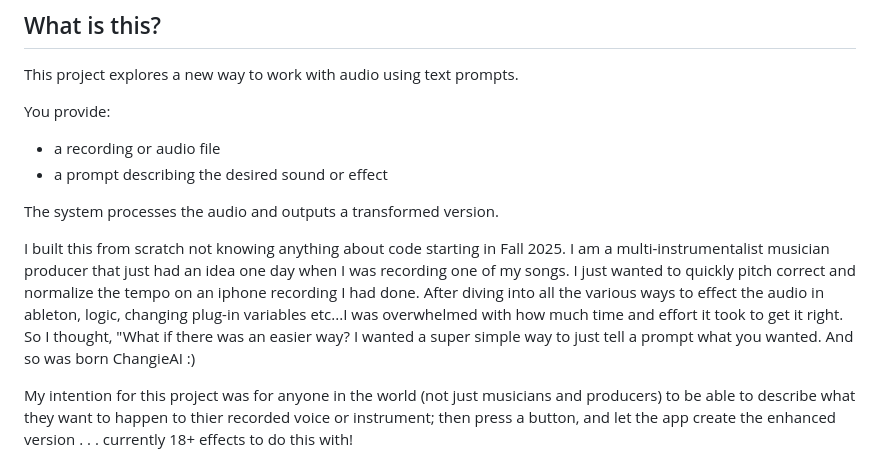
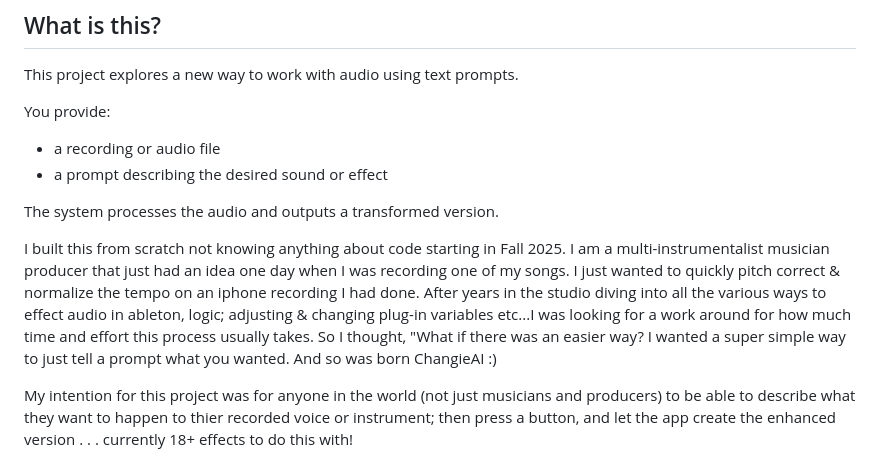
Before and after one commit to changie-ai/changie-ai-backend, a Markdown page: README.md, the part around the change. Drawn GitHub-style.

```diff
--- a/README.md
+++ b/README.md
@@ -19,10 +19,10 @@ The system processes the audio and outputs a transformed version.
 
 I built this from scratch not knowing anything about code starting in Fall 2025.  I am a
 multi-instrumentalist musician producer that just had an idea one day when I was
-recording one of my songs.  I just wanted to quickly pitch correct and normalize the tempo
-on an iphone recording I had done.  After diving into all the various ways to effect
-the audio in ableton, logic, changing plug-in variables etc...I was overwhelmed with how
-much time and effort it took to get it right.  So I thought, "What if there was an easier way?
+recording one of my songs.  I just wanted to quickly pitch correct & normalize the tempo
+on an iphone recording I had done.  After years in the studio diving into all the various ways to effect
+audio in ableton, logic; adjusting & changing plug-in variables etc...I was looking for a work around for how
+much time and effort this process usually takes.  So I thought, "What if there was an easier way?
 I wanted a super simple way to just tell a prompt what you wanted.  And so was born ChangieAI :)
 
 My intention for this project was for anyone in the world (not just musicians and producers)
```
